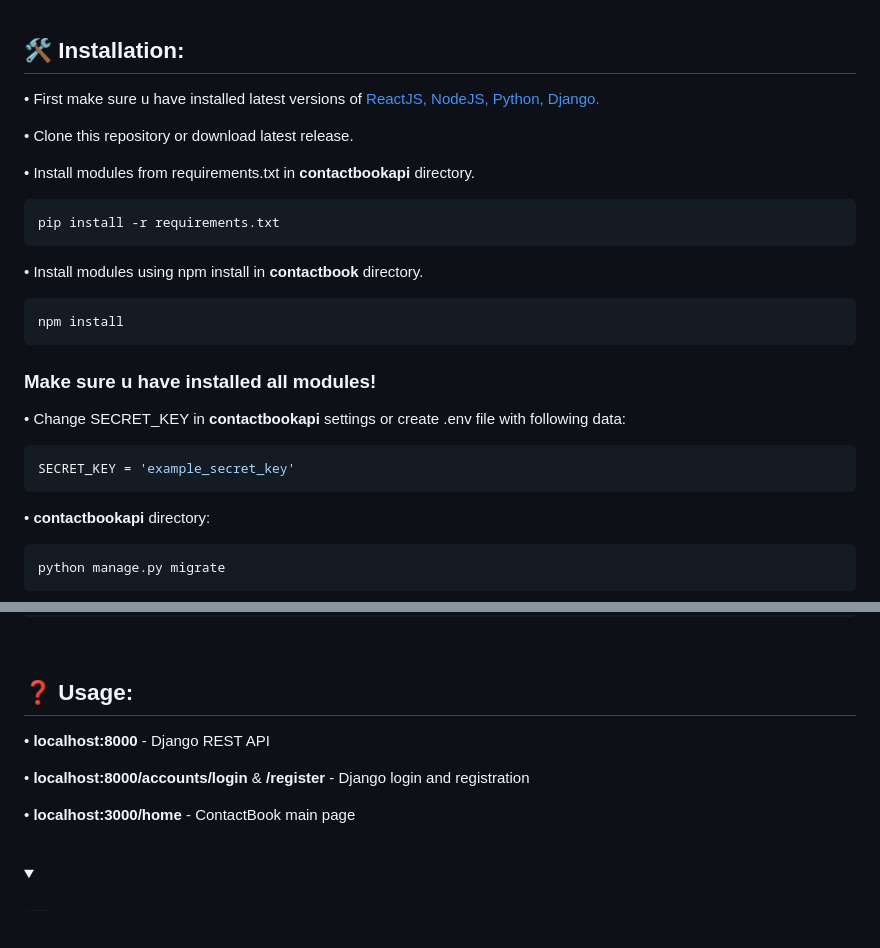
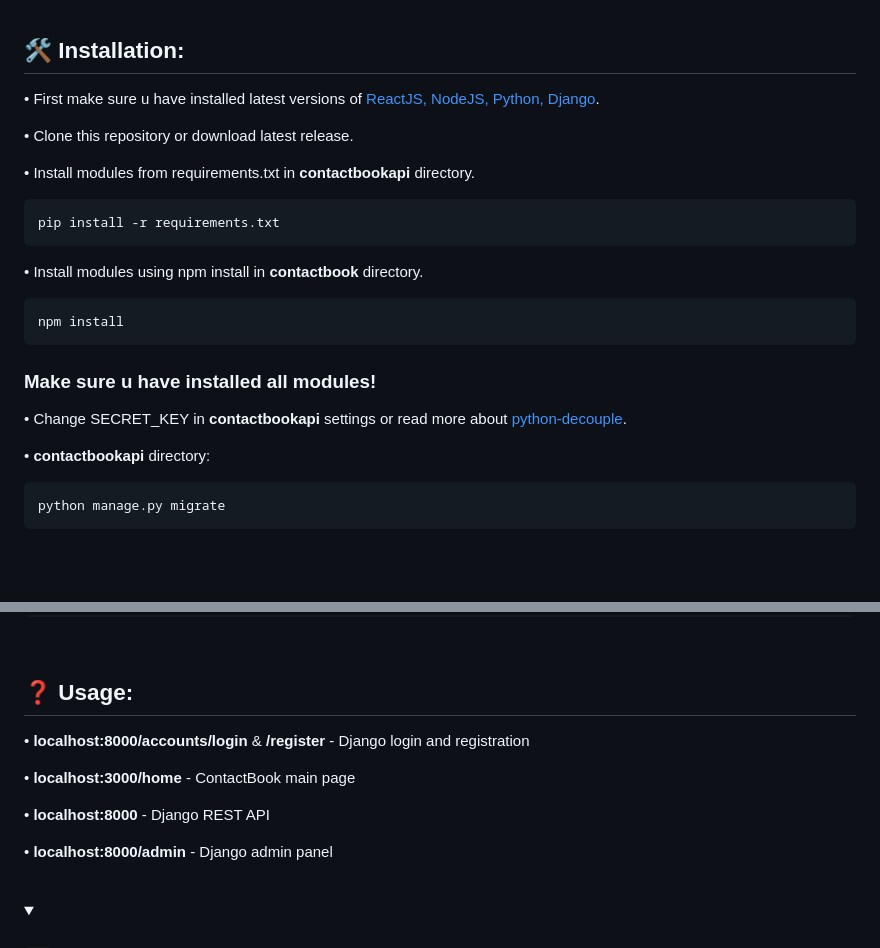
Before and after one commit to kdleijer/ContactBook, a Markdown page: README.md, 2 parts joined by grey strips. Rendered like a GitHub page; folded sections open; blank space fills up the shorter version.

````diff
--- a/README.md
+++ b/README.md
@@ -38,7 +38,7 @@ You can clone this repo and run it on your internal server. The project was crea
 ## 🛠️ Installation:
 
 • First make sure u have installed latest versions of [ReactJS, NodeJS,](https://www.tutorialspoint.com/reactjs/reactjs_environment_setup.htm)
-[Python, Django.](https://www.geeksforgeeks.org/django-introduction-and-installation/)
+[Python, Django](https://www.geeksforgeeks.org/django-introduction-and-installation/).
 
 • Clone this repository or download latest release.
 
@@ -56,11 +56,7 @@ npm install
 
 ### **Make sure u have installed all modules!**
 
-• Change SECRET_KEY in **contactbookapi** settings or create .env file with following data:
-
-```bash
-SECRET_KEY = 'example_secret_key'
-```
+• Change SECRET_KEY in **contactbookapi** settings or read more about [python-decouple](https://dev.to/ashraf_zolkopli/decoupling-django-secret-key-65d).
 
 • **contactbookapi** directory:
 
@@ -94,11 +90,13 @@ npm start
 
 ## ❓ Usage:
 
-• **localhost:8000** - Django REST API
-
 • **localhost:8000/accounts/login** & **/register** - Django login and registration
 
 • **localhost:3000/home** - ContactBook main page
+
+• **localhost:8000** - Django REST API
+
+• **localhost:8000/admin** - Django admin panel
 
 <br>
 
````
